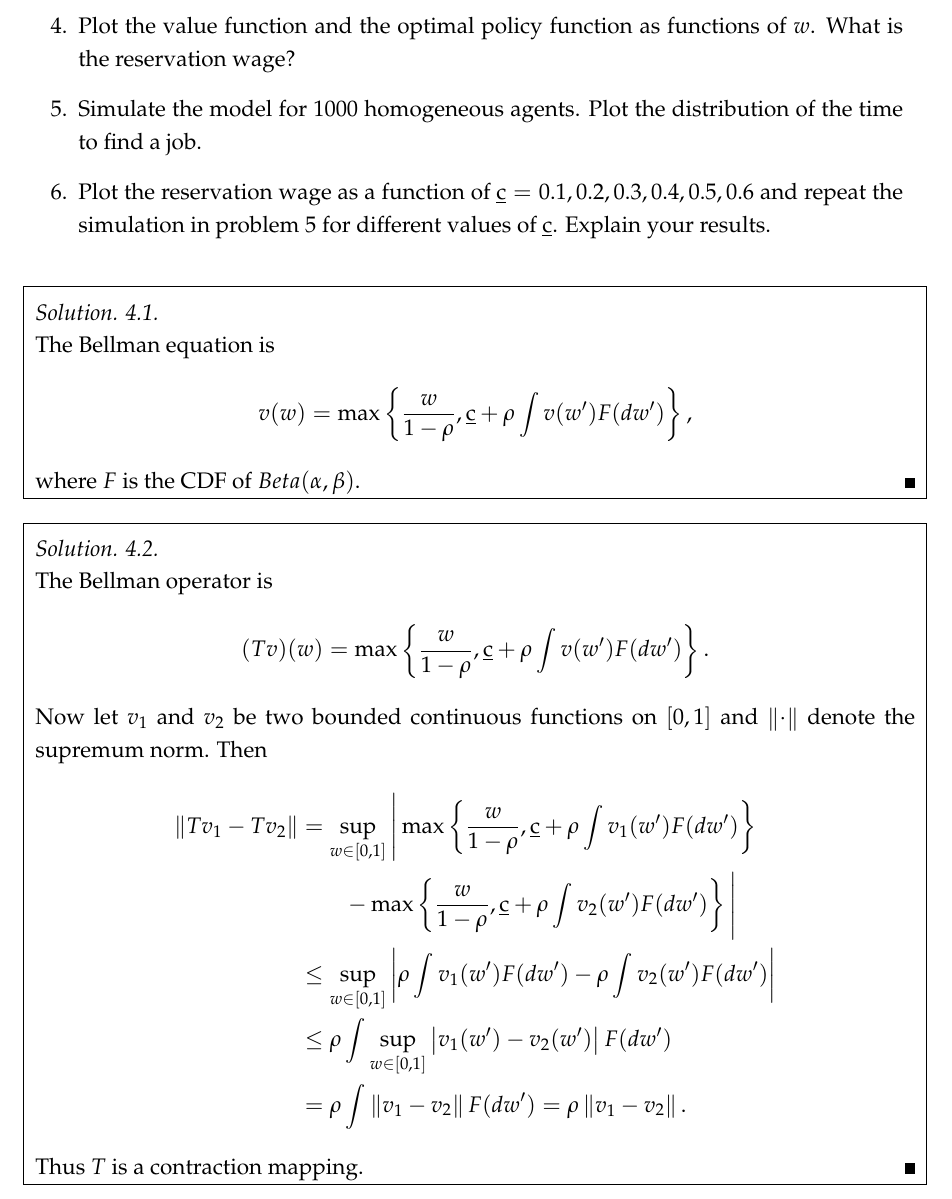
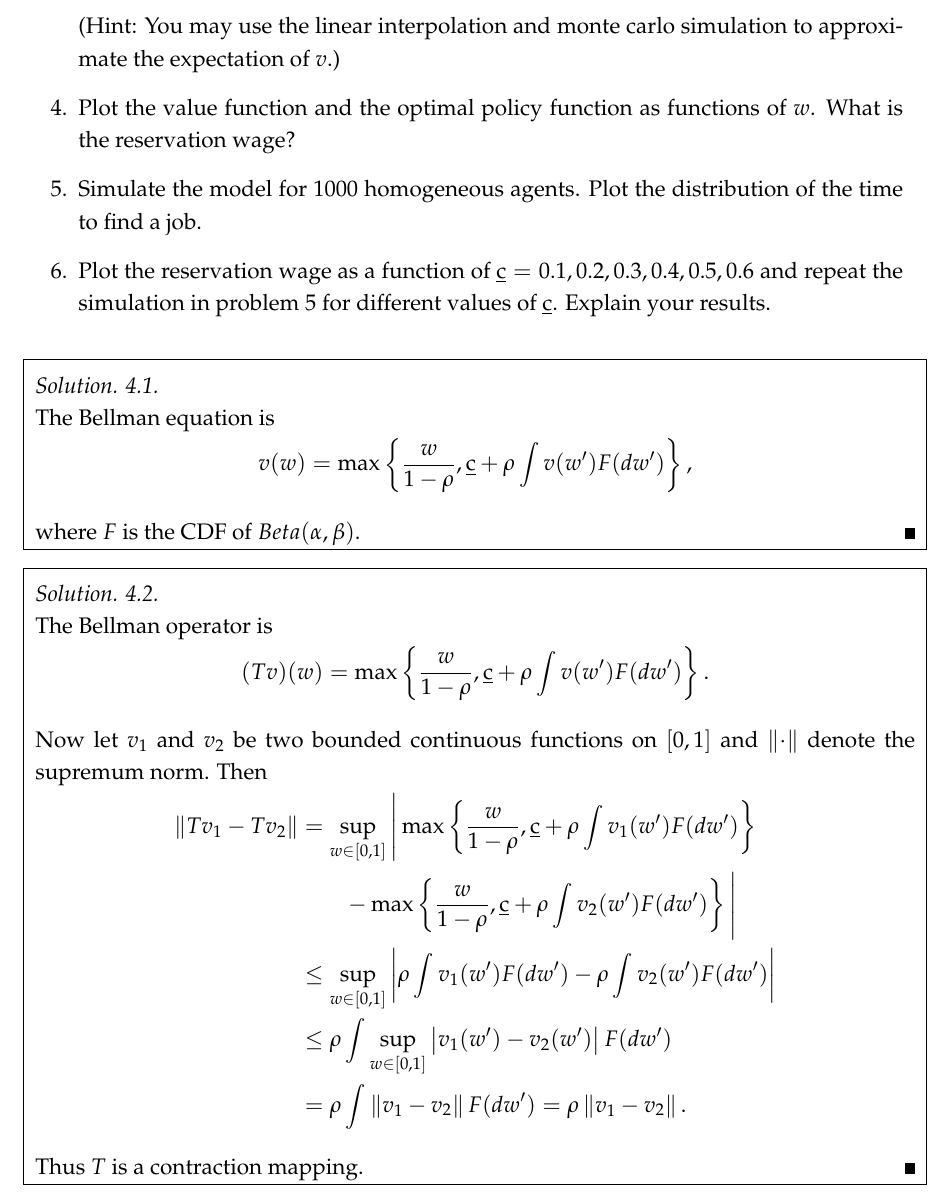
Before and after one commit to Kuanmingchen/LaborEconomicsII, a LaTeX document (LaborEcon_hw1.tex): part of page 6 of 7, cut at the place of the change. Compiled offline with pdfLaTeX.

Commit message:
add hint to hw1.4.3

```diff
--- a/LaborEcon_hw1.tex
+++ b/LaborEcon_hw1.tex
@@ -224,7 +224,9 @@ is
     defined on $[0,1]$ with the supremum norm.\\
     (Hint: $\abs{\max\brc{a,b}-\max\brc{a,c}}\leq\abs{b-c}$ for real $a,b,c$.)
     \item Given $\rho = 0.95$, $\underbar{c} = 0.1$, $\alpha = 2$,
-    and $\beta = 5$, solve the model numerically.
+    and $\beta = 5$, solve the model numerically.\\
+    (Hint: You may use the linear interpolation and monte carlo simulation to
+    approximate the expectation of $v$.)
     \item Plot the value function and the optimal policy function as functions
     of $w$. What is the reservation wage?
     \item Simulate the model for 1000 homogeneous agents. Plot the distribution
@@ -237,6 +239,7 @@ is
 %\begin{comment}
 \begin{sol}[4.1]
     The Bellman equation is
+    \vspace{-1em}
     \begin{equation*}
         v(w) = \max \brc{\frac{w}{1-\rho}, \underbar{c} + \rho \int v(w') F(dw')},
     \end{equation*}
@@ -248,11 +251,13 @@ is
 %\begin{comment}
 \begin{sol}[4.2]
     The Bellman operator is
+    \vspace{-1em}
     \begin{equation*}
         (Tv)(w) = \max \brc{\frac{w}{1-\rho}, \underbar{c} + \rho \int v(w') F(dw')}.
     \end{equation*}
     Now let $v_1$ and $v_2$ be two bounded continuous functions on $[0,1]$ and
     $\norm{\cdot}$ denote the supremum norm. Then
+    \vspace{-1em}
     \begin{equation*}
         \begin{aligned}
             \norm{Tv_1 - Tv_2} &= \sup_{w\in[0,1]}\Bigg\lvert\max\brc{\frac{w}{1-\rho}, \underbar{c} + \rho \int v_1(w') F(dw')}\\
```
Also changed, not shown: LaborEcon_hw1.pdf, LaborEcon_hw2.pdf.
